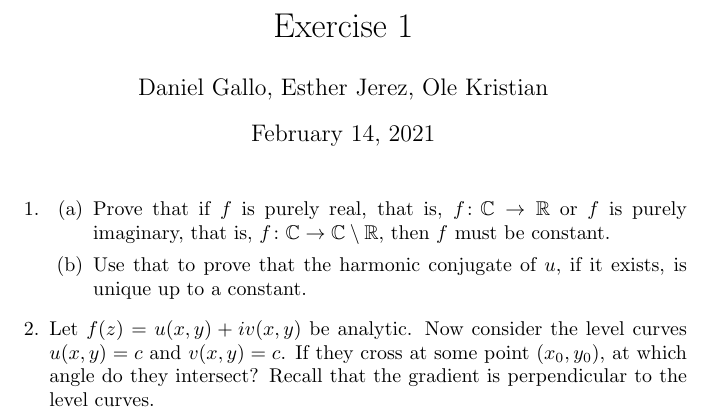
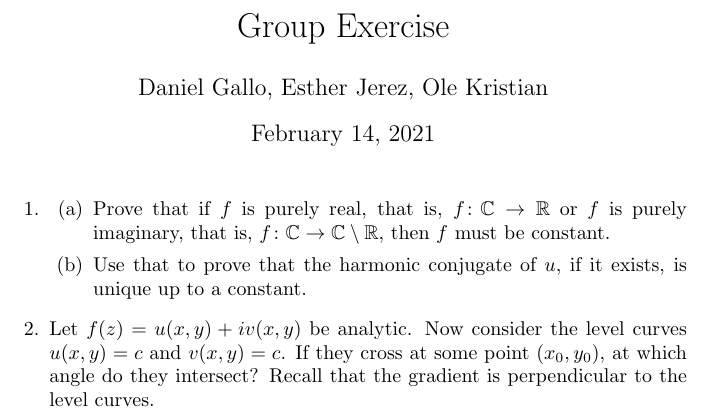
Before and after one commit to daniel-gallo/MAT213, a LaTeX problem sheet (Group exercise/group_exercise.tex): part of the page, cut so that both start at the same text. Compiled offline with pdfLaTeX.

Commit message:
Rename Exercise 1 to Group Exercise

```diff
--- a/Group exercise/group_exercise.tex
+++ b/Group exercise/group_exercise.tex
@@ -6,7 +6,7 @@
 \def\C{\mathbb{C}}
 \def\R{\mathbb{R}}
 
-\title{Exercise 1}
+\title{Group Exercise}
 \author{Daniel Gallo, Esther Jerez, Ole Kristian}
 
 \begin{document}
```
